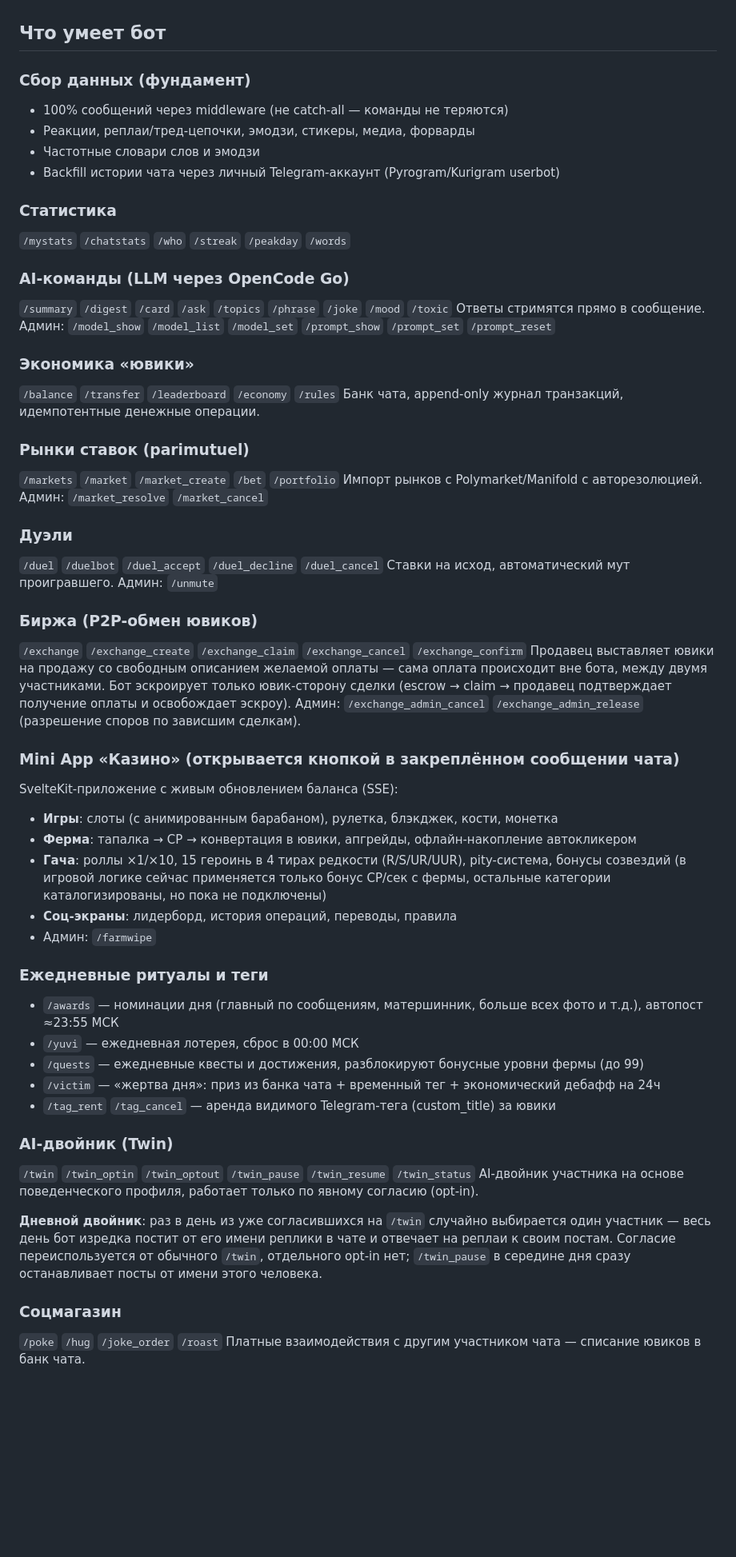
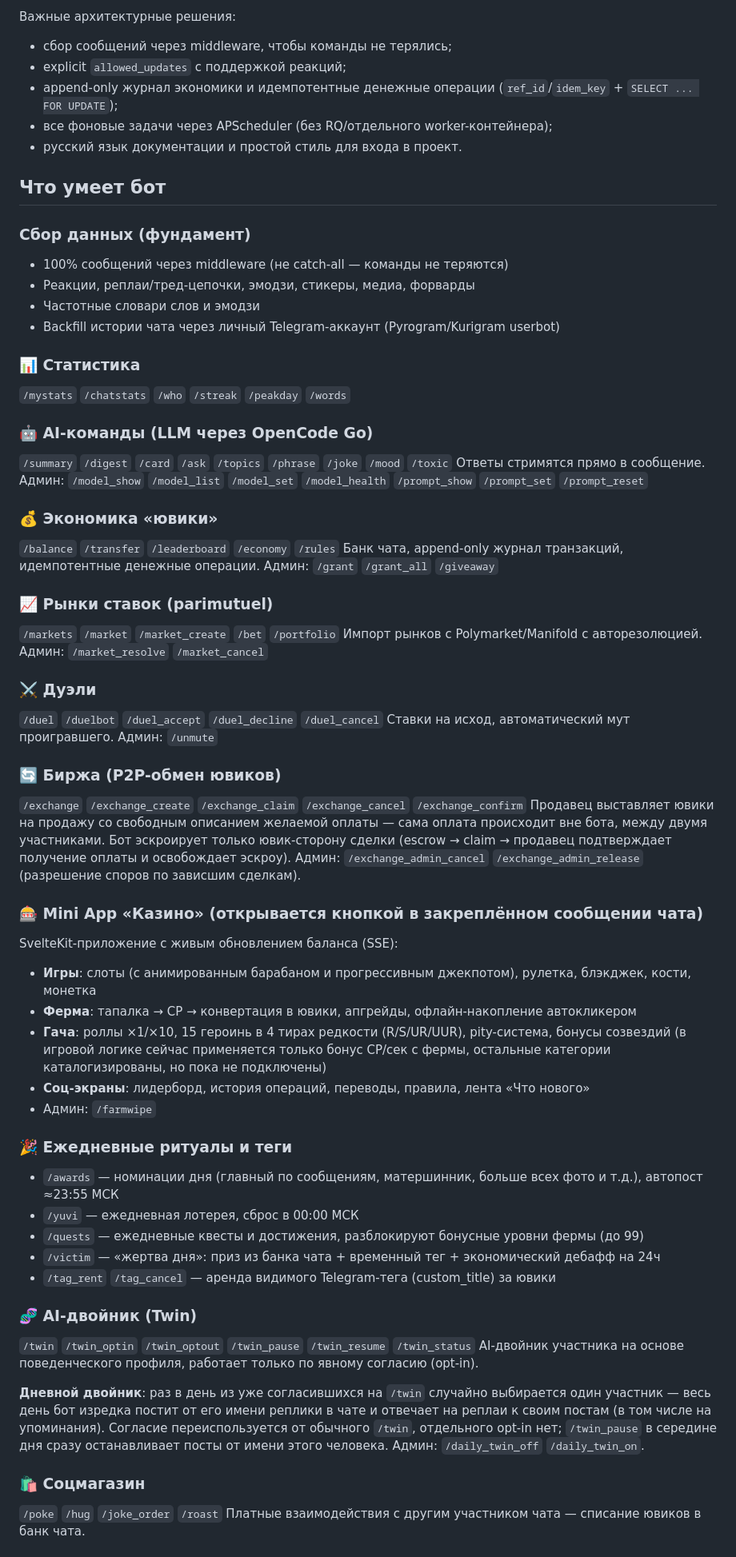
Before and after one commit to Hainox/YUVI-BOT-v2, a Markdown page: README.md, the part around one of its changes. Shown at 80% size. GitHub-like rendering; blank space fills up the shorter version.

```diff
--- a/README.md
+++ b/README.md
@@ -26,3 +80,9 @@ Telegram-бот для геймификации одного дружеског
+Важные архитектурные решения:
+- сбор сообщений через middleware, чтобы команды не терялись;
+- explicit `allowed_updates` с поддержкой реакций;
+- append-only журнал экономики и идемпотентные денежные операции (`ref_id`/`idem_key` + `SELECT ... FOR UPDATE`);
+- все фоновые задачи через APScheduler (без RQ/отдельного worker-контейнера);
+- русский язык документации и простой стиль для входа в проект.
 
 ## Что умеет бот
 
@@ -33,45 +93,45 @@ Telegram-бот для геймификации одного дружеског
 - Частотные словари слов и эмодзи
 - Backfill истории чата через личный Telegram-аккаунт (Pyrogram/Kurigram userbot)
 
-### Статистика
+### 📊 Статистика
 
 `/mystats` `/chatstats` `/who` `/streak` `/peakday` `/words`
 
-### AI-команды (LLM через OpenCode Go)
+### 🤖 AI-команды (LLM через OpenCode Go)
 
 `/summary` `/digest` `/card` `/ask` `/topics` `/phrase` `/joke` `/mood` `/toxic`
-Ответы стримятся прямо в сообщение. Админ: `/model_show` `/model_list` `/model_set` `/prompt_show` `/prompt_set` `/prompt_reset`
+Ответы стримятся прямо в сообщение. Админ: `/model_show` `/model_list` `/model_set` `/model_health` `/prompt_show` `/prompt_set` `/prompt_reset`
 
-### Экономика «ювики»
+### 💰 Экономика «ювики»
 
 `/balance` `/transfer` `/leaderboard` `/economy` `/rules`
-Банк чата, append-only журнал транзакций, идемпотентные денежные операции.
+Банк чата, append-only журнал транзакций, идемпотентные денежные операции. Админ: `/grant` `/grant_all` `/giveaway`
 
-### Рынки ставок (parimutuel)
+### 📈 Рынки ставок (parimutuel)
 
 `/markets` `/market` `/market_create` `/bet` `/portfolio`
 Импорт рынков с Polymarket/Manifold с авторезолюцией. Админ: `/market_resolve` `/market_cancel`
 
-### Дуэли
+### ⚔️ Дуэли
 
 `/duel` `/duelbot` `/duel_accept` `/duel_decline` `/duel_cancel`
 Ставки на исход, автоматический мут проигравшего. Админ: `/unmute`
 
-### Биржа (P2P-обмен ювиков)
+### 🔄 Биржа (P2P-обмен ювиков)
 
 `/exchange` `/exchange_create` `/exchange_claim` `/exchange_cancel` `/exchange_confirm`
 Продавец выставляет ювики на продажу со свободным описанием желаемой оплаты — сама оплата происходит вне бота, между двумя участниками. Бот эскроирует только ювик-сторону сделки (escrow → claim → продавец подтверждает получение оплаты и освобождает эскроу). Админ: `/exchange_admin_cancel` `/exchange_admin_release` (разрешение споров по зависшим сделкам).
 
-### Mini App «Казино» (открывается кнопкой в закреплённом сообщении чата)
+### 🎰 Mini App «Казино» (открывается кнопкой в закреплённом сообщении чата)
 
 SvelteKit-приложение с живым обновлением баланса (SSE):
-- **Игры**: слоты (с анимированным барабаном), рулетка, блэкджек, кости, монетка
+- **Игры**: слоты (с анимированным барабаном и прогрессивным джекпотом), рулетка, блэкджек, кости, монетка
 - **Ферма**: тапалка → CP → конвертация в ювики, апгрейды, офлайн-накопление автокликером
 - **Гача**: роллы ×1/×10, 15 героинь в 4 тирах редкости (R/S/UR/UUR), pity-система, бонусы созвездий (в игровой логике сейчас применяется только бонус CP/сек с фермы, остальные категории каталогизированы, но пока не подключены)
-- **Соц-экраны**: лидерборд, история операций, переводы, правила
+- **Соц-экраны**: лидерборд, история операций, переводы, правила, лента «Что нового»
 - Админ: `/farmwipe`
 
-### Ежедневные ритуалы и теги
+### 🎉 Ежедневные ритуалы и теги
 
 - `/awards` — номинации дня (главный по сообщениям, матершинник, больше всех фото и т.д.), автопост ≈23:55 МСК
 - `/yuvi` — ежедневная лотерея, сброс в 00:00 МСК
@@ -79,17 +139,14 @@ SvelteKit-приложение с живым обновлением баланс
 - `/victim` — «жертва дня»: приз из банка чата + временный тег + экономический дебафф на 24ч
 - `/tag_rent` `/tag_cancel` — аренда видимого Telegram-тега (custom_title) за ювики
 
-### AI-двойник (Twin)
+### 🧬 AI-двойник (Twin)
 
 `/twin` `/twin_optin` `/twin_optout` `/twin_pause` `/twin_resume` `/twin_status`
 AI-двойник участника на основе поведенческого профиля, работает только по явному согласию (opt-in).
 
-**Дневной двойник**: раз в день из уже согласившихся на `/twin` случайно выбирается один
-участник — весь день бот изредка постит от его имени реплики в чате и отвечает на реплаи
-к своим постам. Согласие переиспользуется от обычного `/twin`, отдельного opt-in нет;
-`/twin_pause` в середине дня сразу останавливает посты от имени этого человека.
+**Дневной двойник**: раз в день из уже согласившихся на `/twin` случайно выбирается один участник — весь день бот изредка постит от его имени реплики в чате и отвечает на реплаи к своим постам (в том числе на упоминания). Согласие переиспользуется от обычного `/twin`, отдельного opt-in нет; `/twin_pause` в середине дня сразу останавливает посты от имени этого человека. Админ: `/daily_twin_off` `/daily_twin_on`.
 
-### Соцмагазин
+### 🛍️ Соцмагазин
 
 `/poke` `/hug` `/joke_order` `/roast`
 Платные взаимодействия с другим участником чата — списание ювиков в банк чата.
```
Also changed, not shown: other parts of README.md (+66 -23 lines).
